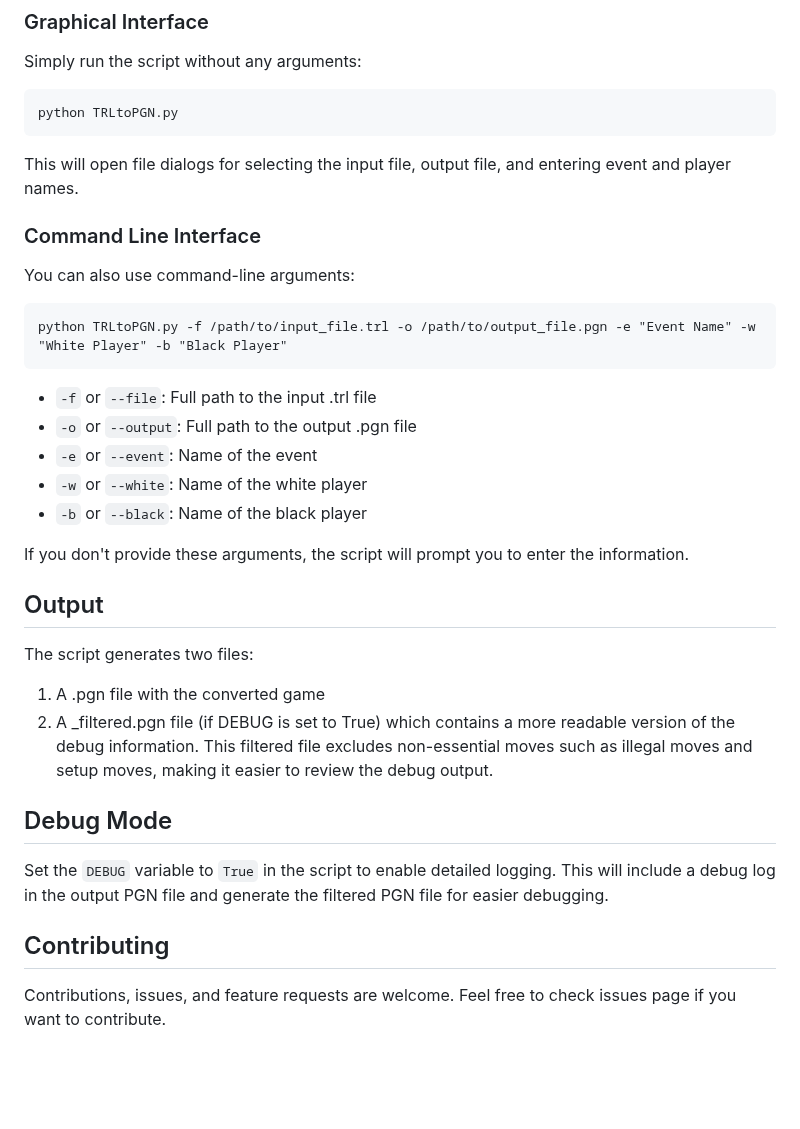
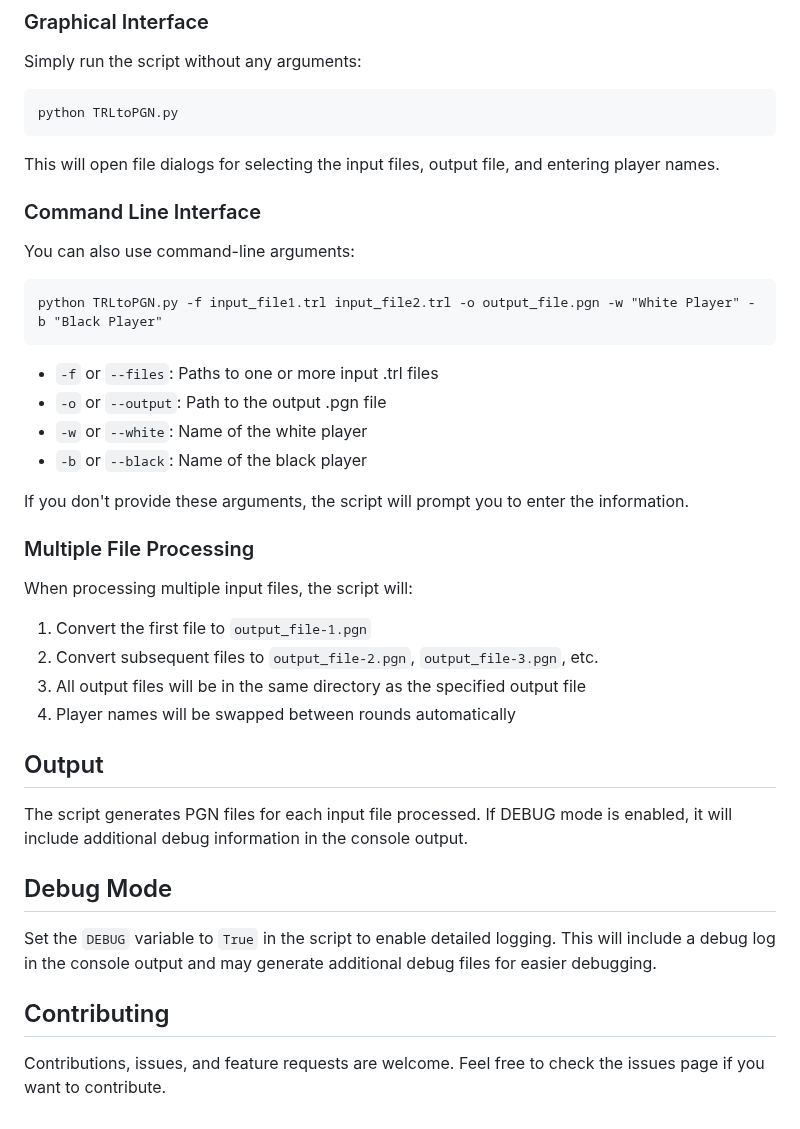
Before and after one commit to chiar0/TRLtoPGN, a Markdown page: README.md, the part around one of its changes. GitHub-like rendering; blank space fills up the shorter version.

````diff
--- a/README.md
+++ b/README.md
@@ -71,34 +72,39 @@ Simply run the script without any arguments:
 python TRLtoPGN.py
 ```
 
-This will open file dialogs for selecting the input file, output file, and entering event and player names.
+This will open file dialogs for selecting the input files, output file, and entering player names.
 
 ### Command Line Interface
 
 You can also use command-line arguments:
 
 ```
-python TRLtoPGN.py -f /path/to/input_file.trl -o /path/to/output_file.pgn -e "Event Name" -w "White Player" -b "Black Player"
+python TRLtoPGN.py -f input_file1.trl input_file2.trl -o output_file.pgn -w "White Player" -b "Black Player"
 ```
 
-* `-f` or `--file`: Full path to the input .trl file
-* `-o` or `--output`: Full path to the output .pgn file
-* `-e` or `--event`: Name of the event
-* `-w` or `--white`: Name of the white player
-* `-b` or `--black`: Name of the black player
+- `-f` or `--files`: Paths to one or more input .trl files
+- `-o` or `--output`: Path to the output .pgn file
+- `-w` or `--white`: Name of the white player
+- `-b` or `--black`: Name of the black player
 
 If you don't provide these arguments, the script will prompt you to enter the information.
 
+### Multiple File Processing
+
+When processing multiple input files, the script will:
+1. Convert the first file to `output_file-1.pgn`
+2. Convert subsequent files to `output_file-2.pgn`, `output_file-3.pgn`, etc.
+3. All output files will be in the same directory as the specified output file
+4. Player names will be swapped between rounds automatically
+
 ## Output
 
-The script generates two files:
-1. A .pgn file with the converted game
-2. A _filtered.pgn file (if DEBUG is set to True) which contains a more readable version of the debug information. This filtered file excludes non-essential moves such as illegal moves and setup moves, making it easier to review the debug output.
+The script generates PGN files for each input file processed. If DEBUG mode is enabled, it will include additional debug information in the console output.
 
 ## Debug Mode
 
-Set the `DEBUG` variable to `True` in the script to enable detailed logging. This will include a debug log in the output PGN file and generate the filtered PGN file for easier debugging.
+Set the `DEBUG` variable to `True` in the script to enable detailed logging. This will include a debug log in the console output and may generate additional debug files for easier debugging.
 
 ## Contributing
 
-Contributions, issues, and feature requests are welcome. Feel free to check issues page if you want to contribute.
+Contributions, issues, and feature requests are welcome. Feel free to check the issues page if you want to contribute.
````
Also changed, not shown: other parts of README.md (+17 -16 lines).
